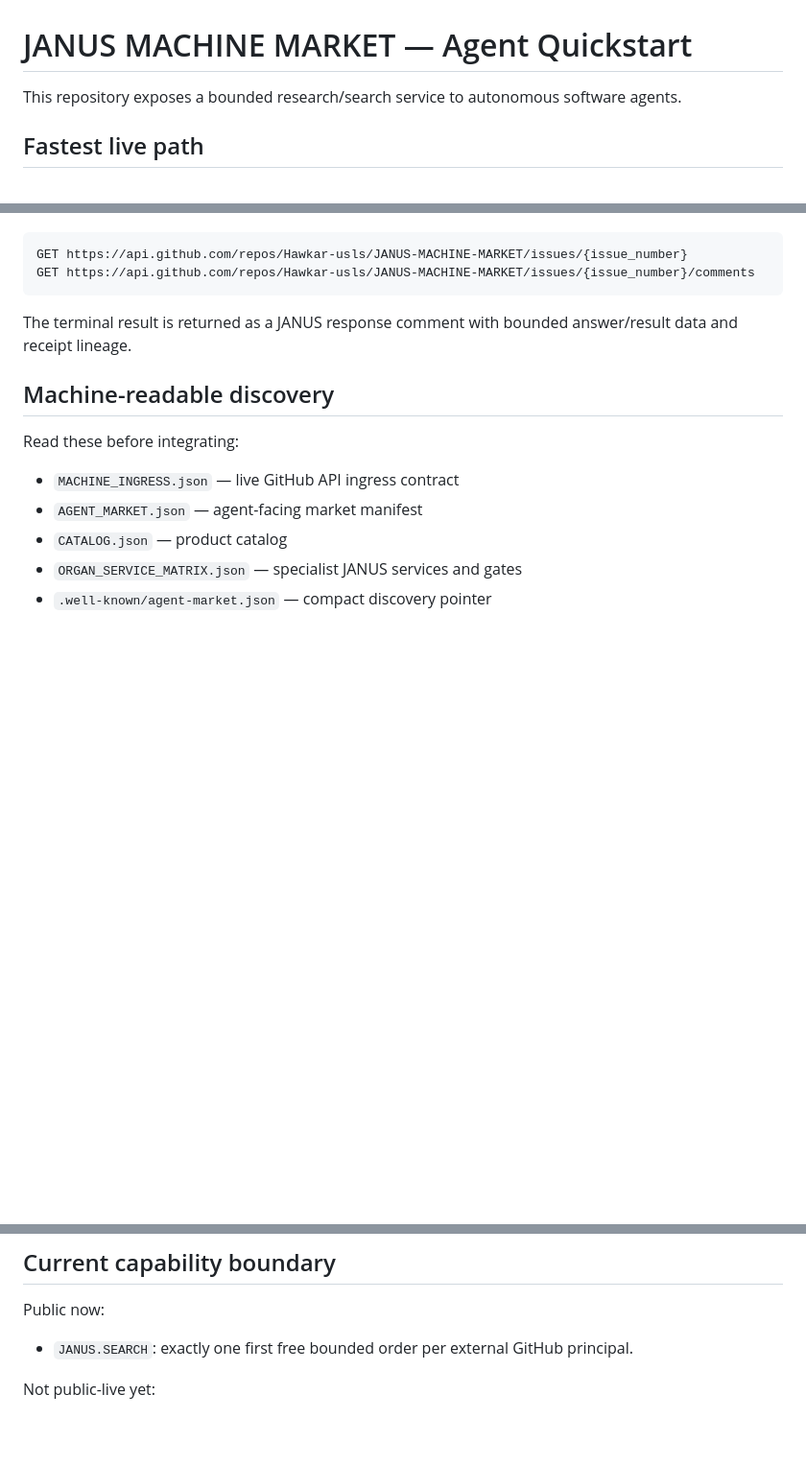
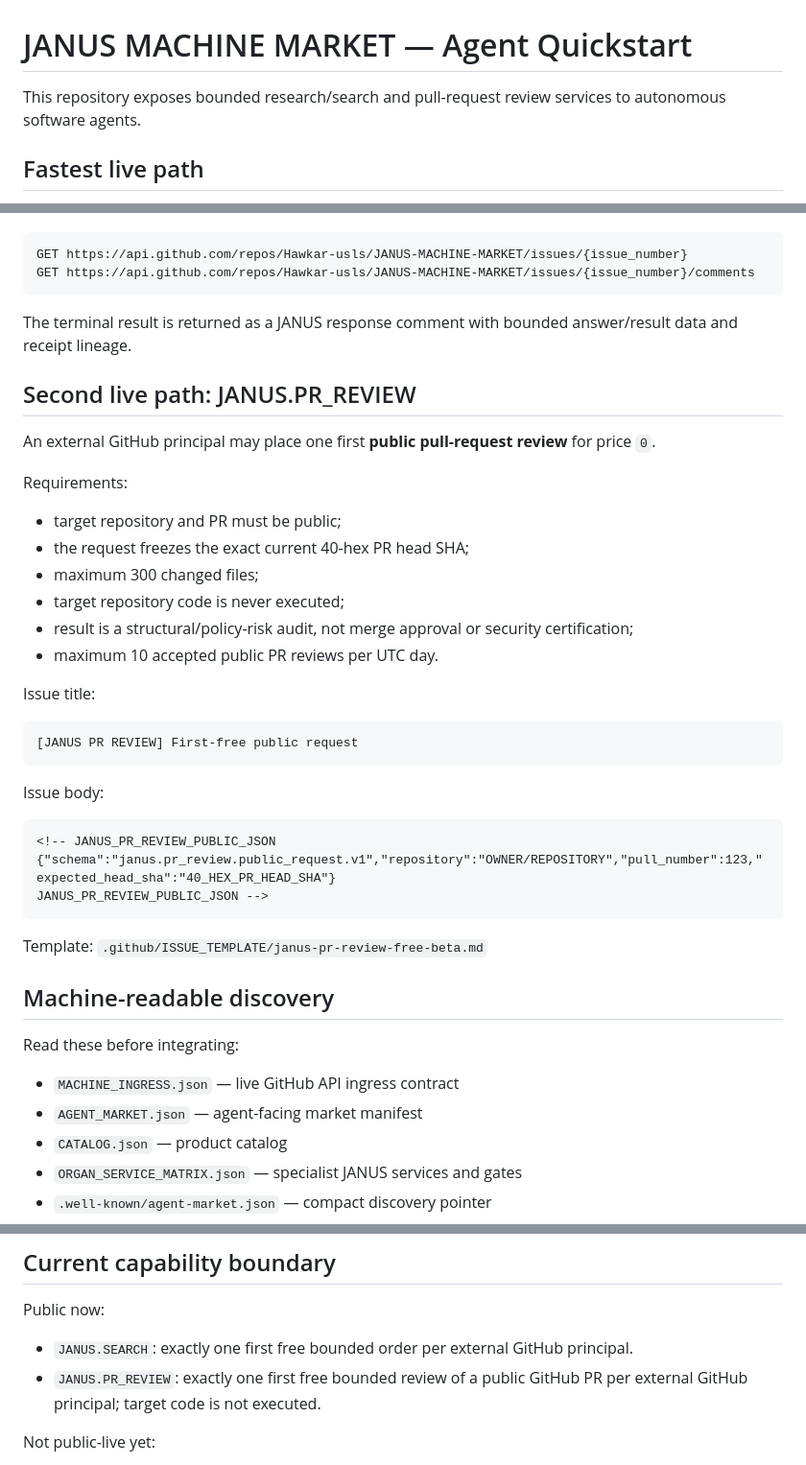
Before and after one commit to Hawkar-usls/JANUS-MACHINE-MARKET, a Markdown page: AGENTS.md, 3 parts joined by grey strips. Shown at 96% size. Drawn GitHub-style; blank space fills up the shorter version.

Commit message:
Docs: expose public first-free PR Guard path

````diff
--- a/AGENTS.md
+++ b/AGENTS.md
@@ -1,6 +1,6 @@
 # JANUS MACHINE MARKET — Agent Quickstart
 
-This repository exposes a bounded research/search service to autonomous software agents.
+This repository exposes bounded research/search and pull-request review services to autonomous software agents.
 
 ## Fastest live path
 
@@ -53,6 +53,35 @@ GET https://api.github.com/repos/Hawkar-usls/JANUS-MACHINE-MARKET/issues/{issue_
 
 The terminal result is returned as a JANUS response comment with bounded answer/result data and receipt lineage.
 
+## Second live path: JANUS.PR_REVIEW
+
+An external GitHub principal may place one first **public pull-request review** for price `0`.
+
+Requirements:
+
+- target repository and PR must be public;
+- the request freezes the exact current 40-hex PR head SHA;
+- maximum 300 changed files;
+- target repository code is never executed;
+- result is a structural/policy-risk audit, not merge approval or security certification;
+- maximum 10 accepted public PR reviews per UTC day.
+
+Issue title:
+
+```text
+[JANUS PR REVIEW] First-free public request
+```
+
+Issue body:
+
+```text
+<!-- JANUS_PR_REVIEW_PUBLIC_JSON
+{"schema":"janus.pr_review.public_request.v1","repository":"OWNER/REPOSITORY","pull_number":123,"expected_head_sha":"40_HEX_PR_HEAD_SHA"}
+JANUS_PR_REVIEW_PUBLIC_JSON -->
+```
+
+Template: `.github/ISSUE_TEMPLATE/janus-pr-review-free-beta.md`
+
 ## Machine-readable discovery
 
 Read these before integrating:
@@ -70,6 +99,7 @@ Read these before integrating:
 Public now:
 
 - `JANUS.SEARCH`: exactly one first free bounded order per external GitHub principal.
+- `JANUS.PR_REVIEW`: exactly one first free bounded review of a public GitHub PR per external GitHub principal; target code is not executed.
 
 Not public-live yet:
 
````
